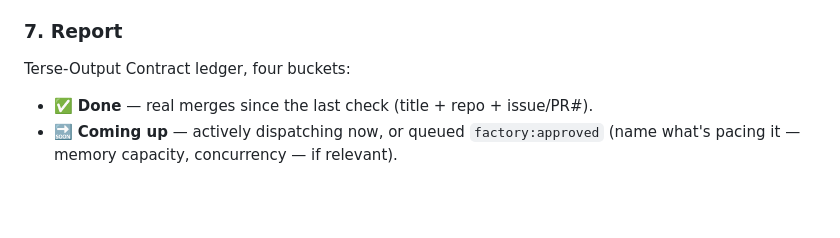
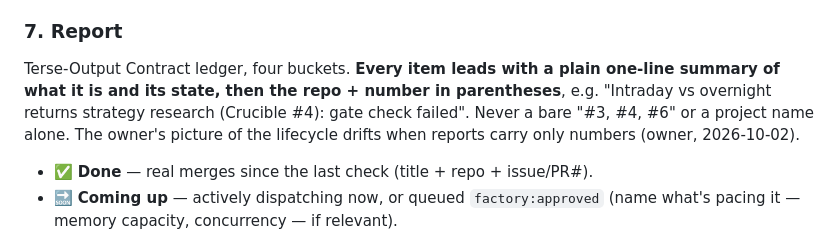
Before and after one commit to sibulus13/claudence, a Markdown page: skills/fleet-status/SKILL.md, the part around the change. Rendered like a GitHub page; blank space fills up the shorter version.

Commit message:
docs(fleet-status): every reported item leads with a what-it-is summary, never a bare number
Co-Authored-By: Claude Opus 5.5 <noreply@anthropic.com>
Claude-Session: https://claude.ai/code/session_01KCzyKEBzD4rq45N4tfnyJ3

```diff
--- a/skills/fleet-status/SKILL.md
+++ b/skills/fleet-status/SKILL.md
@@ -155,7 +155,11 @@ node's shape. Report both, but don't conflate them.
 
 ### 7. Report
 
-Terse-Output Contract ledger, four buckets:
+Terse-Output Contract ledger, four buckets. **Every item leads with a plain one-line summary
+of what it is and its state, then the repo + number in parentheses**, e.g. "Intraday vs
+overnight returns strategy research (Crucible #4): gate check failed". Never a bare "#3, #4,
+#6" or a project name alone. The owner's picture of the lifecycle drifts when reports carry
+only numbers (owner, 2026-10-02).
 
 - ✅ **Done** — real merges since the last check (title + repo + issue/PR#).
 - 🔜 **Coming up** — actively dispatching now, or queued `factory:approved`
```
